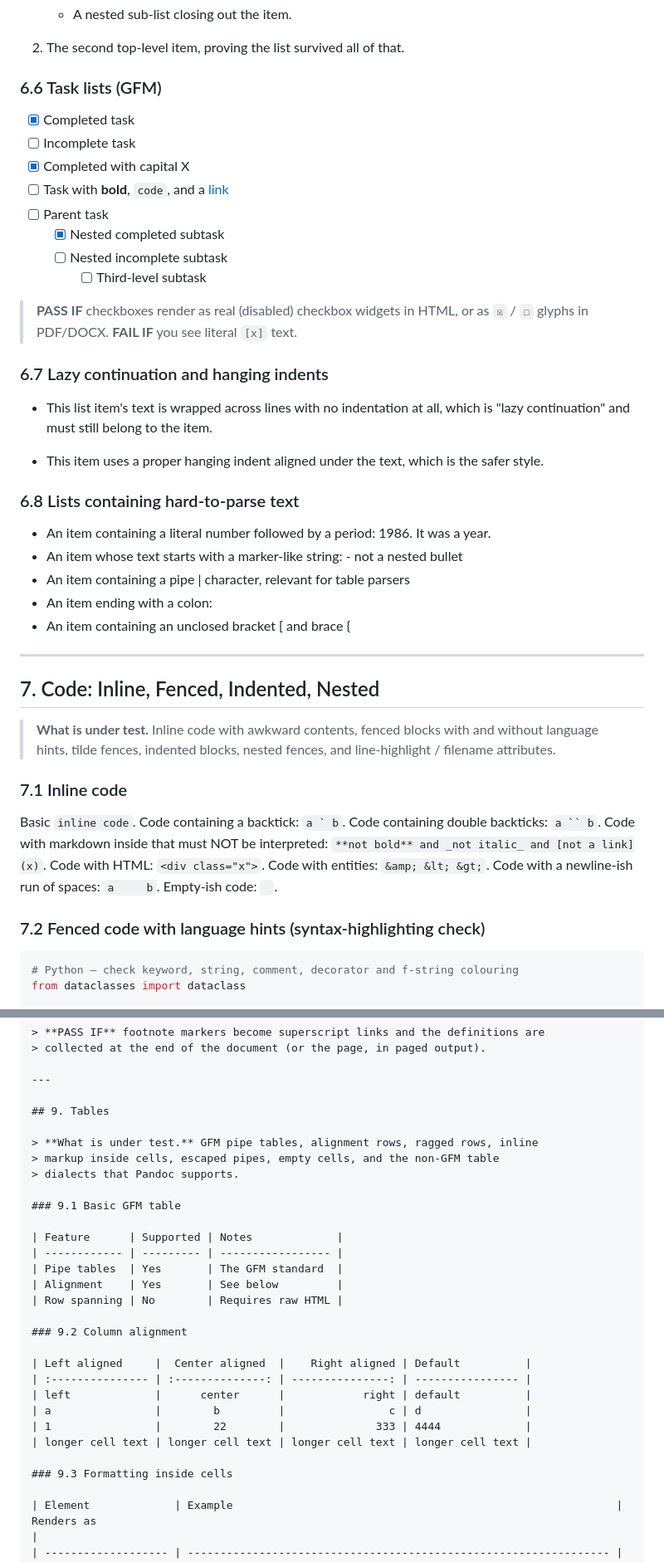
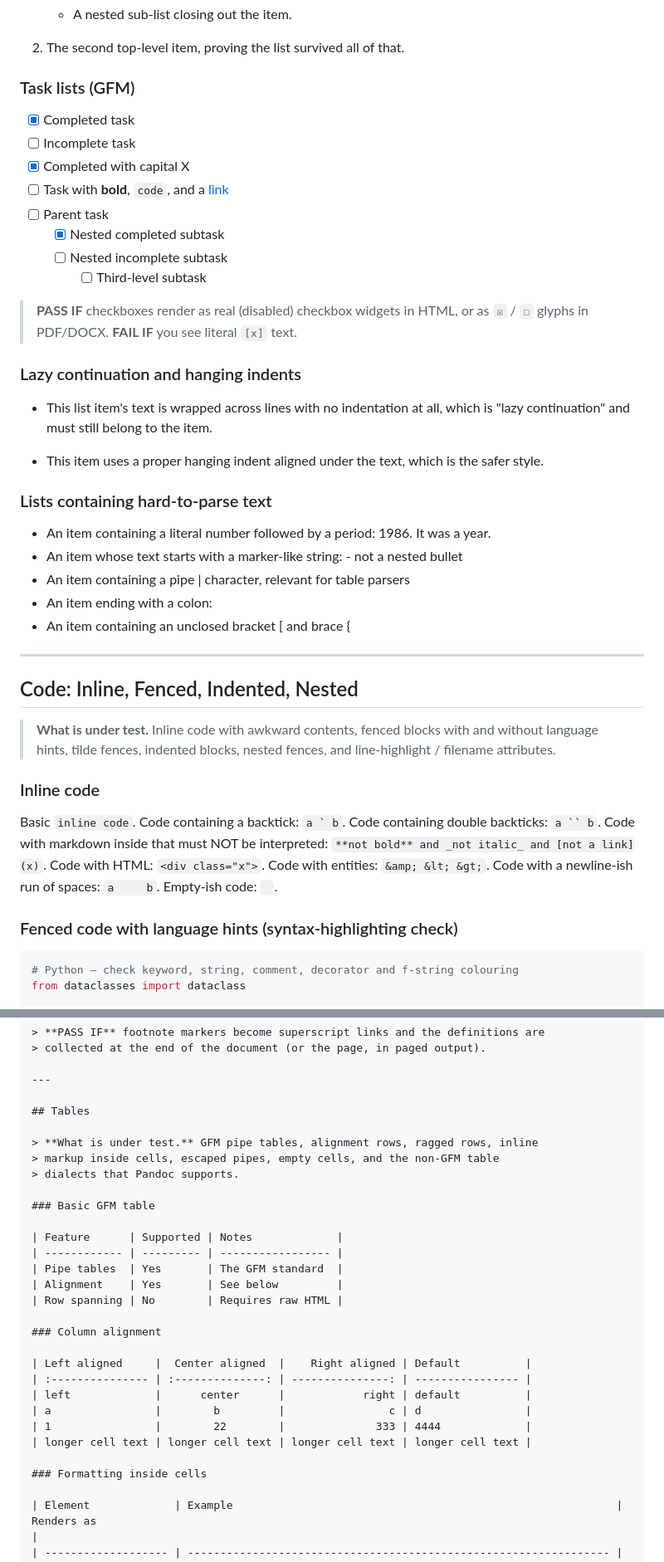
Before and after one commit to paultechguy/Marqora, a Markdown page: docs/UltimateMarkdownContent.md, 2 parts joined by grey strips. Shown at 83% size. Drawn GitHub-style.

````diff
--- a/docs/UltimateMarkdownContent.md
+++ b/docs/UltimateMarkdownContent.md
@@ -410,7 +410,7 @@ spacing):
 
 2. The second top-level item, proving the list survived all of that.
 
-### 6.6 Task lists (GFM)
+### Task lists (GFM)
 
 - [x] Completed task
 - [ ] Incomplete task
@@ -424,7 +424,7 @@ spacing):
 > **PASS IF** checkboxes render as real (disabled) checkbox widgets in HTML, or
 > as `☒` / `☐` glyphs in PDF/DOCX. **FAIL IF** you see literal `[x]` text.
 
-### 6.7 Lazy continuation and hanging indents
+### Lazy continuation and hanging indents
 
 - This list item's text is wrapped across
 lines with no indentation at all, which is
@@ -433,7 +433,7 @@ lines with no indentation at all, which is
 - This item uses a proper hanging indent
   aligned under the text, which is the safer style.
 
-### 6.8 Lists containing hard-to-parse text
+### Lists containing hard-to-parse text
 
 - An item containing a literal number followed by a period: 1986. It was a year.
 - An item whose text starts with a marker-like string: \- not a nested bullet
@@ -443,13 +443,13 @@ lines with no indentation at all, which is
 
 ---
 
-## 7. Code: Inline, Fenced, Indented, Nested
+## Code: Inline, Fenced, Indented, Nested
 
 > **What is under test.** Inline code with awkward contents, fenced blocks with
 > and without language hints, tilde fences, indented blocks, nested fences, and
 > line-highlight / filename attributes.
 
-### 7.1 Inline code
+### Inline code
 
 Basic `inline code`. Code containing a backtick: `` a ` b ``. Code containing
 double backticks: ``` a `` b ```. Code with markdown inside that must NOT be
@@ -457,7 +457,7 @@ interpreted: `**not bold** and _not italic_ and [not a link](x)`. Code with
 HTML: `<div class="x">`. Code with entities: `&amp; &lt; &gt;`. Code with a
 newline-ish run of spaces: `a     b`. Empty-ish code: ` `.
 
-### 7.2 Fenced code with language hints (syntax-highlighting check)
+### Fenced code with language hints (syntax-highlighting check)
 
 ```python
 # Python — check keyword, string, comment, decorator and f-string colouring
@@ -702,13 +702,13 @@ reference[^1].
 
 ---
 
-## 9. Tables
+## Tables
 
 > **What is under test.** GFM pipe tables, alignment rows, ragged rows, inline
 > markup inside cells, escaped pipes, empty cells, and the non-GFM table
 > dialects that Pandoc supports.
 
-### 9.1 Basic GFM table
+### Basic GFM table
 
 | Feature      | Supported | Notes             |
 | ------------ | --------- | ----------------- |
@@ -716,7 +716,7 @@ reference[^1].
 | Alignment    | Yes       | See below         |
 | Row spanning | No        | Requires raw HTML |
 
-### 9.2 Column alignment
+### Column alignment
 
 | Left aligned     |  Center aligned  |    Right aligned | Default          |
 | :--------------- | :--------------: | ---------------: | ---------------- |
@@ -725,7 +725,7 @@ reference[^1].
 | 1                |        22        |              333 | 4444             |
 | longer cell text | longer cell text | longer cell text | longer cell text |
 
-### 9.3 Formatting inside cells
+### Formatting inside cells
 
 | Element             | Example                                                           | Renders as                                                                                                                                          |
 | ------------------- | ----------------------------------------------------------------- | --------------------------------------------------------------------------------------------------------------------------------------------------- |
````
Also changed, not shown: other parts of docs/UltimateMarkdownContent.md (+97 -97 lines).
